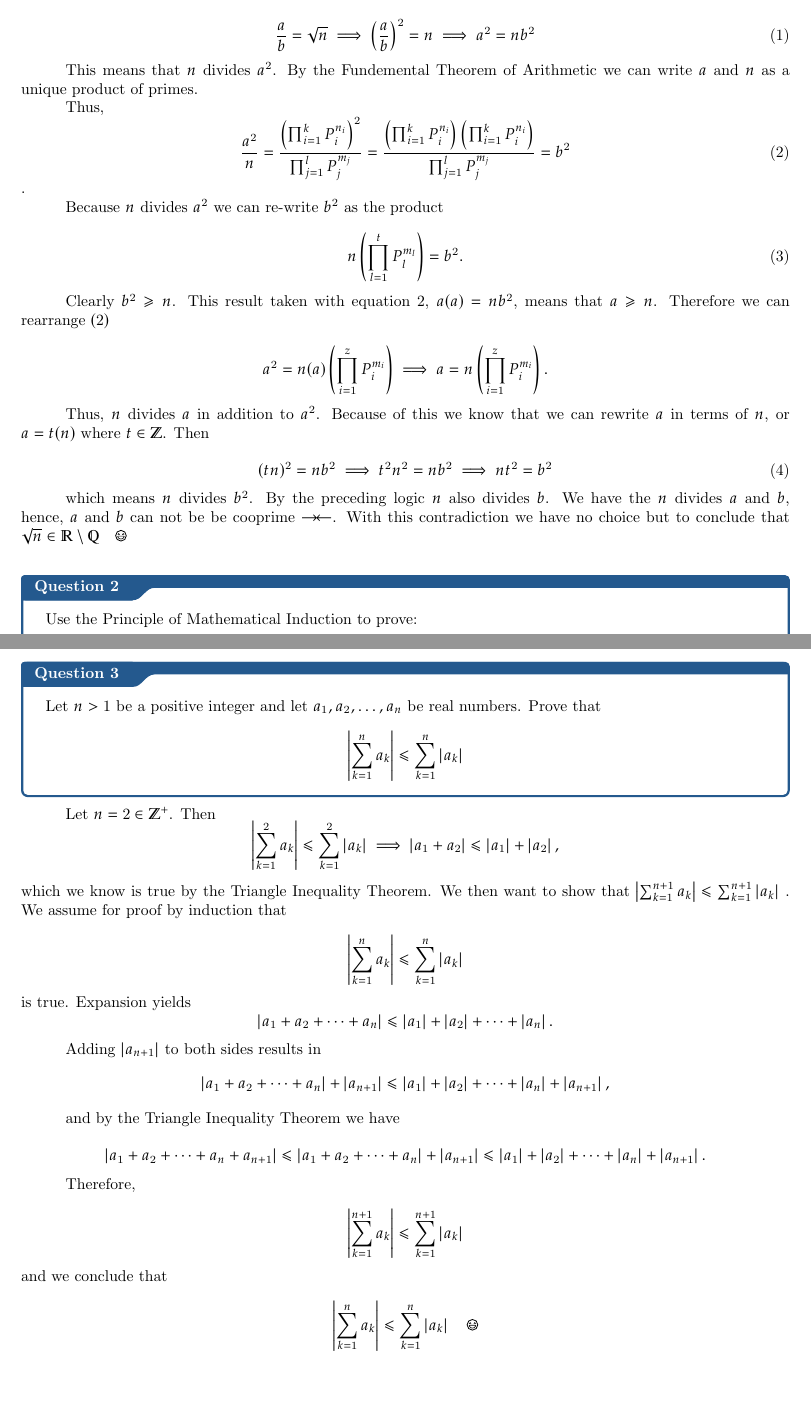
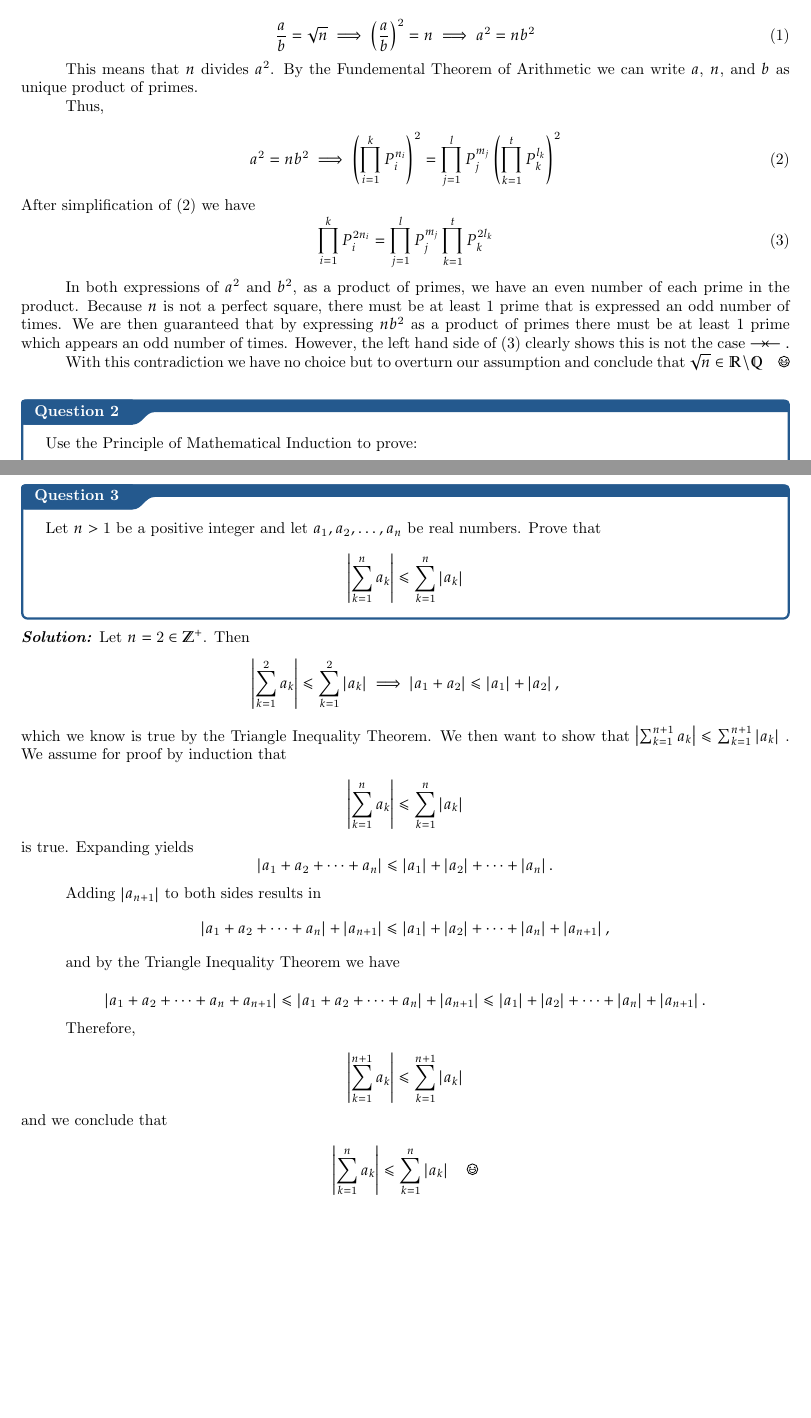
Before and after one commit to jackkrebsbach/real, a LaTeX thesis (hw/hw1/master.tex): two parts of pages 2 and 3 of 4, joined at a grey line, cut so that both start at the same text, the shorter picture padded with empty space. Compiled offline with pdfLaTeX.

Commit message:
fix problem 1

```diff
--- a/hw/hw1/master.tex
+++ b/hw/hw1/master.tex
@@ -26,38 +26,23 @@ We have
 
 
 This means that $n$ divides $a^{2}$.
-By the Fundemental Theorem of Arithmetic we can write $a$ and $n$ as a unique product of primes.
+By the Fundemental Theorem of Arithmetic we can write $a$, $n$, and $b$ as  unique product of primes.
 
 Thus,
-\begin{equation}
-  \frac{a^2}{n} = \frac{\left(\prod^{k}_{i = 1} P_{i}^{n_i}\right)^2}{\prod_{j = 1}^{l} P_{j}^{m_j}} =\frac{
-\left(\prod^{k}_{i = 1} P_{i}^{n_i}\right)
-\left(\prod^{k}_{i = 1} P_{i}^{n_i}\right)
-  }{\prod_{j = 1}^{l} P_{j}^{m_j}}  = b^2
-\end{equation}.
-
-
-Because $n$ divides $a^2$ we can re-write $b^2$ as the product
-
 
 \begin{equation}
-  n \left(\prod^{t}_{l = 1} P_{l}^{m_l}\right) = b^2.
+ a^2 = n b^2 \implies
+ \left(\prod^{k}_{i = 1} P_{i}^{n_i}\right)^2  = \prod_{j = 1}^{l} P_{j}^{m_j}\left(\prod^{t}_{k = 1} P_{k}^{l_k}\right)^2
+\end{equation}
+After simplification of (2) we have
+\begin{equation}
+     \prod^{k}_{i = 1} P_{i}^{2n_i}  = \prod_{j = 1}^{l} P_{j}^{m_j}\prod^{t}_{k = 1} P_{k}^{2l_k}
 \end{equation}
 
 
-Clearly $b^2 \geq n$. This result taken with equation 2, $a(a) = nb^2$, means that $a \geq n$. Therefore we can rearrange $(2)$
+In both expressions of $a^2$ and $b^2$, as a product of primes, we have an even number of each prime in the product. Because $n$ is not a perfect square, there must be at least 1 prime that is expressed an odd number of times. We are then guaranteed that by expressing $nb^2$ as a product of primes there must be at least $1$ prime which appears an odd number of times. However, the left hand side of (3) clearly shows this is not the case $\rightarrow\!\leftarrow.$
 
-$$
-  a^2 = n(a)\left(\prod^{z}_{i = 1} P_{i}^{m_i}\right)  \implies a = n\left(\prod^{z}_{i = 1} P_{i}^{m_i}\right).$$
-
-
-Thus, $n$ divides $a$ in addition to $a^2$. Because of this we know that we can rewrite $a$ in terms of $n$, or $a = t(n)$ where $t \in \mathbb{Z}$. Then
-
-\begin{equation}
-  (tn)^2 = nb^2 \implies t^2n^2 = nb^2 \implies nt^2 = b^2
-\end{equation}
-
-which means $n$ divides $b^2$. By the preceding logic $n$ also divides $b$. We have the $n$ divides $a$ and $b$, hence, $a$ and $b$ can not be be cooprime  $\rightarrow\!\leftarrow$. With this contradiction we have no choice but to conclude that $\sqrt{n} \in \mathbb{R} \setminus \mathbb{Q} \qed$
+With this contradiction we have no choice but to overturn our assumption and conclude that $\sqrt{n} \in \mathbb{R} \setminus \mathbb{Q} \qed$
 
 \bigskip
 \qs{}{
@@ -108,6 +93,7 @@ $$
 \left|\sum_{k=1}^{n} a_{k}\right| \leq \sum_{k=1}^{n}\left|a_{k}\right|$$
 }
 
+\sol
 Let $n=2 \in \mathbb{Z}^{+}$. Then
 $$
 \left|\sum_{k=1}^{2} a_{k}\right| \leq \sum_{k=1}^{2}\left|a_{k}\right| \implies
@@ -117,7 +103,7 @@ We assume for proof by induction that
 
 $$
 \left|\sum_{k=1}^{n} a_{k}\right| \leq \sum_{k=1}^{n}\left|a_{k}\right|$$ is true.
-Expansion yields
+Expanding yields
 $$
 \left|a_1 + a_2 + \cdots + a_n\right| \leq \left|a_{1}\right| + \left|a_{2}\right|
 + \cdots +  \left|a_{n}\right|.$$
```
Also changed, not shown: hw/hw1/master.pdf, 4 other files.
